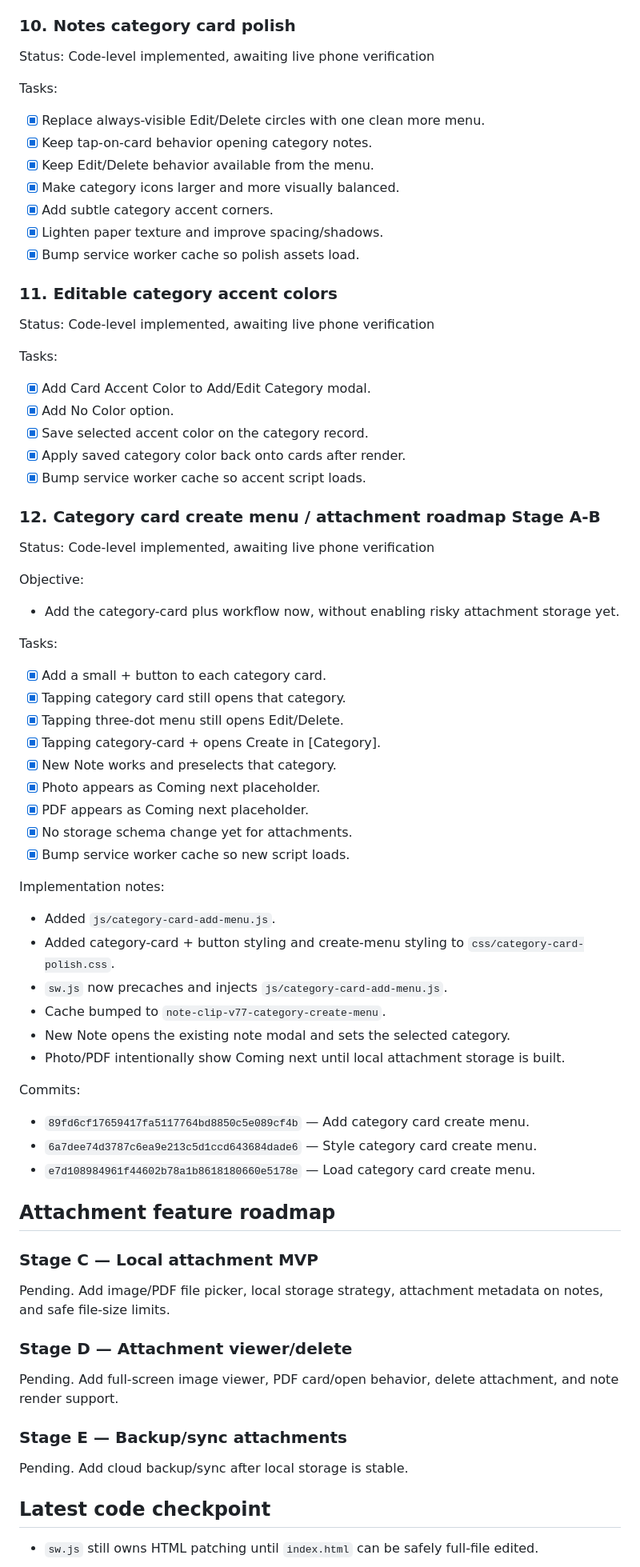
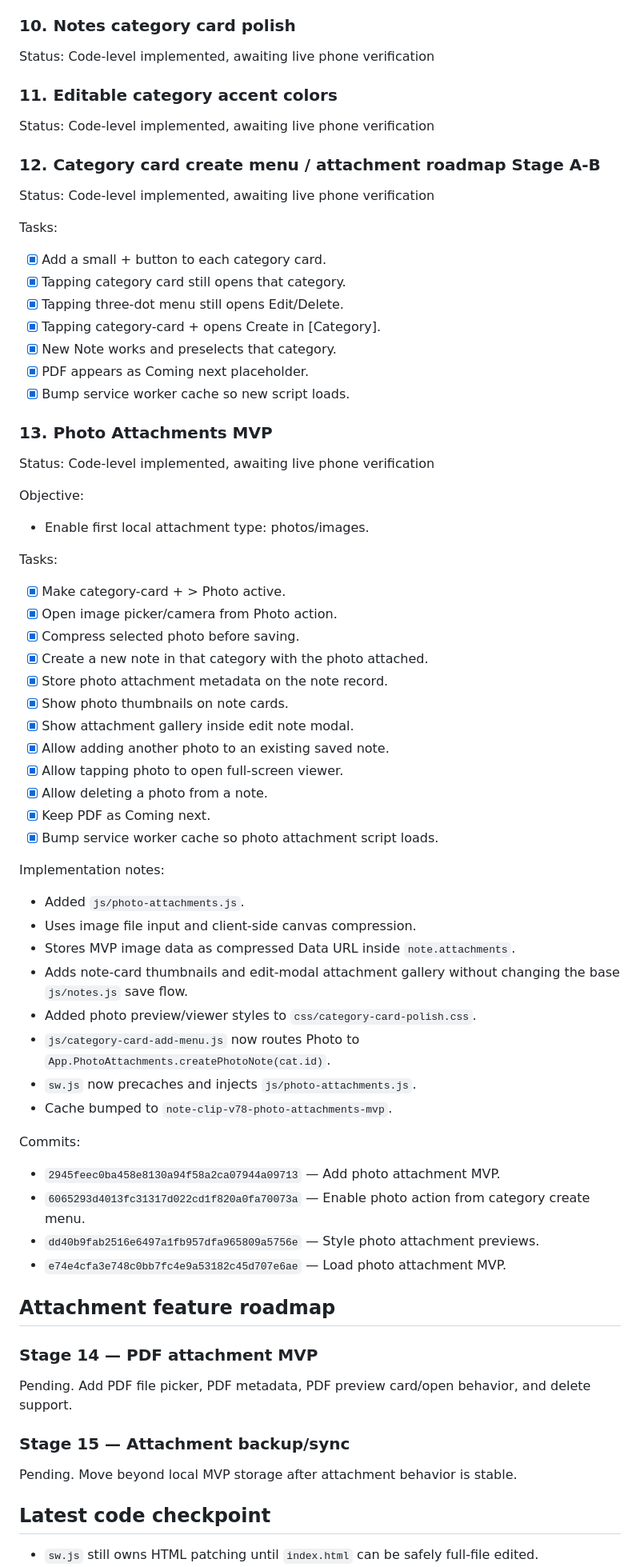
Before and after one commit to davidfontenelle80-cloud/note-clip, a Markdown page: TEMPORARY_TRACKER.md, the part around one of its changes. Shown at 80% size. Rendered like a GitHub page.

Commit message:
Track photo attachment MVP

```diff
--- a/TEMPORARY_TRACKER.md
+++ b/TEMPORARY_TRACKER.md
@@ -45,30 +45,11 @@ Status: Code-level implemented, live phone verified after standalone modal fallb
 ### 10. Notes category card polish
 Status: Code-level implemented, awaiting live phone verification
 
-Tasks:
-- [x] Replace always-visible Edit/Delete circles with one clean more menu.
-- [x] Keep tap-on-card behavior opening category notes.
-- [x] Keep Edit/Delete behavior available from the menu.
-- [x] Make category icons larger and more visually balanced.
-- [x] Add subtle category accent corners.
-- [x] Lighten paper texture and improve spacing/shadows.
-- [x] Bump service worker cache so polish assets load.
-
 ### 11. Editable category accent colors
 Status: Code-level implemented, awaiting live phone verification
 
-Tasks:
-- [x] Add Card Accent Color to Add/Edit Category modal.
-- [x] Add No Color option.
-- [x] Save selected accent color on the category record.
-- [x] Apply saved category color back onto cards after render.
-- [x] Bump service worker cache so accent script loads.
-
 ### 12. Category card create menu / attachment roadmap Stage A-B
 Status: Code-level implemented, awaiting live phone verification
-
-Objective:
-- Add the category-card plus workflow now, without enabling risky attachment storage yet.
 
 Tasks:
 - [x] Add a small + button to each category card.
@@ -76,34 +57,52 @@ Tasks:
 - [x] Tapping three-dot menu still opens Edit/Delete.
 - [x] Tapping category-card + opens Create in [Category].
 - [x] New Note works and preselects that category.
-- [x] Photo appears as Coming next placeholder.
 - [x] PDF appears as Coming next placeholder.
-- [x] No storage schema change yet for attachments.
 - [x] Bump service worker cache so new script loads.
 
+### 13. Photo Attachments MVP
+Status: Code-level implemented, awaiting live phone verification
+
+Objective:
+- Enable first local attachment type: photos/images.
+
+Tasks:
+- [x] Make category-card + > Photo active.
+- [x] Open image picker/camera from Photo action.
+- [x] Compress selected photo before saving.
+- [x] Create a new note in that category with the photo attached.
+- [x] Store photo attachment metadata on the note record.
+- [x] Show photo thumbnails on note cards.
+- [x] Show attachment gallery inside edit note modal.
+- [x] Allow adding another photo to an existing saved note.
+- [x] Allow tapping photo to open full-screen viewer.
+- [x] Allow deleting a photo from a note.
+- [x] Keep PDF as Coming next.
+- [x] Bump service worker cache so photo attachment script loads.
+
 Implementation notes:
-- Added `js/category-card-add-menu.js`.
-- Added category-card + button styling and create-menu styling to `css/category-card-polish.css`.
-- `sw.js` now precaches and injects `js/category-card-add-menu.js`.
-- Cache bumped to `note-clip-v77-category-create-menu`.
-- New Note opens the existing note modal and sets the selected category.
-- Photo/PDF intentionally show Coming next until local attachment storage is built.
+- Added `js/photo-attachments.js`.
+- Uses image file input and client-side canvas compression.
+- Stores MVP image data as compressed Data URL inside `note.attachments`.
+- Adds note-card thumbnails and edit-modal attachment gallery without changing the base `js/notes.js` save flow.
+- Added photo preview/viewer styles to `css/category-card-polish.css`.
+- `js/category-card-add-menu.js` now routes Photo to `App.PhotoAttachments.createPhotoNote(cat.id)`.
+- `sw.js` now precaches and injects `js/photo-attachments.js`.
+- Cache bumped to `note-clip-v78-photo-attachments-mvp`.
 
 Commits:
-- `89fd6cf17659417fa5117764bd8850c5e089cf4b` — Add category card create menu.
-- `6a7dee74d3787c6ea9e213c5d1ccd643684dade6` — Style category card create menu.
-- `e7d108984961f44602b78a1b8618180660e5178e` — Load category card create menu.
+- `2945feec0ba458e8130a94f58a2ca07944a09713` — Add photo attachment MVP.
+- `6065293d4013fc31317d022cd1f820a0fa70073a` — Enable photo action from category create menu.
+- `dd40b9fab2516e6497a1fb957dfa965809a5756e` — Style photo attachment previews.
+- `e74e4cfa3e748c0bb7fc4e9a53182c45d707e6ae` — Load photo attachment MVP.
 
 ## Attachment feature roadmap
 
-### Stage C — Local attachment MVP
-Pending. Add image/PDF file picker, local storage strategy, attachment metadata on notes, and safe file-size limits.
+### Stage 14 — PDF attachment MVP
+Pending. Add PDF file picker, PDF metadata, PDF preview card/open behavior, and delete support.
 
-### Stage D — Attachment viewer/delete
-Pending. Add full-screen image viewer, PDF card/open behavior, delete attachment, and note render support.
-
-### Stage E — Backup/sync attachments
-Pending. Add cloud backup/sync after local storage is stable.
+### Stage 15 — Attachment backup/sync
+Pending. Move beyond local MVP storage after attachment behavior is stable.
 
 ## Latest code checkpoint
 - `sw.js` still owns HTML patching until `index.html` can be safely full-file edited.
```
Also changed, not shown: other parts of TEMPORARY_TRACKER.md (+9 -8 lines).
